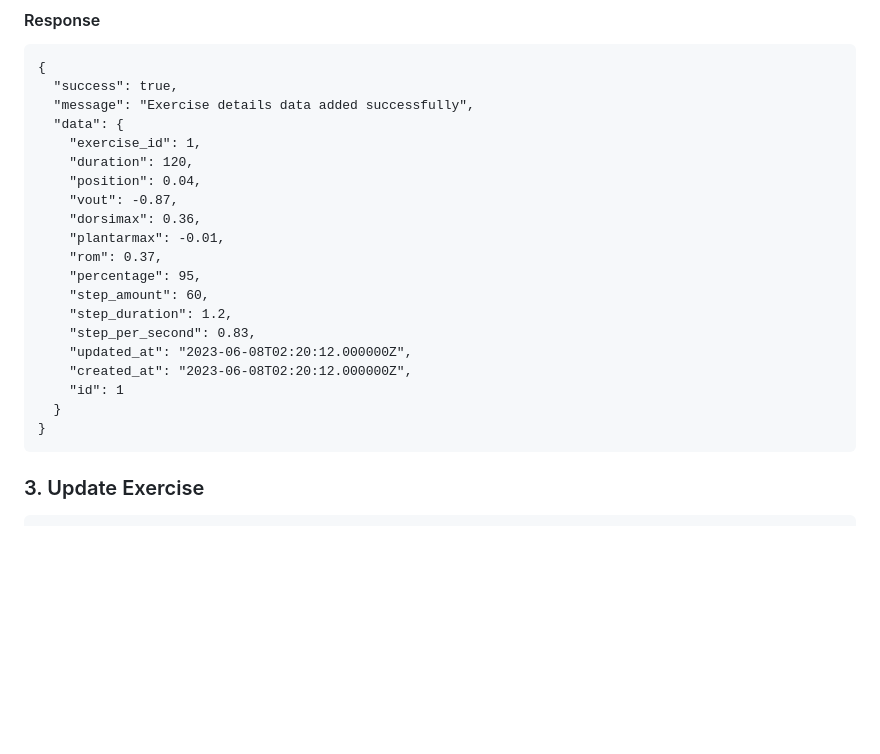
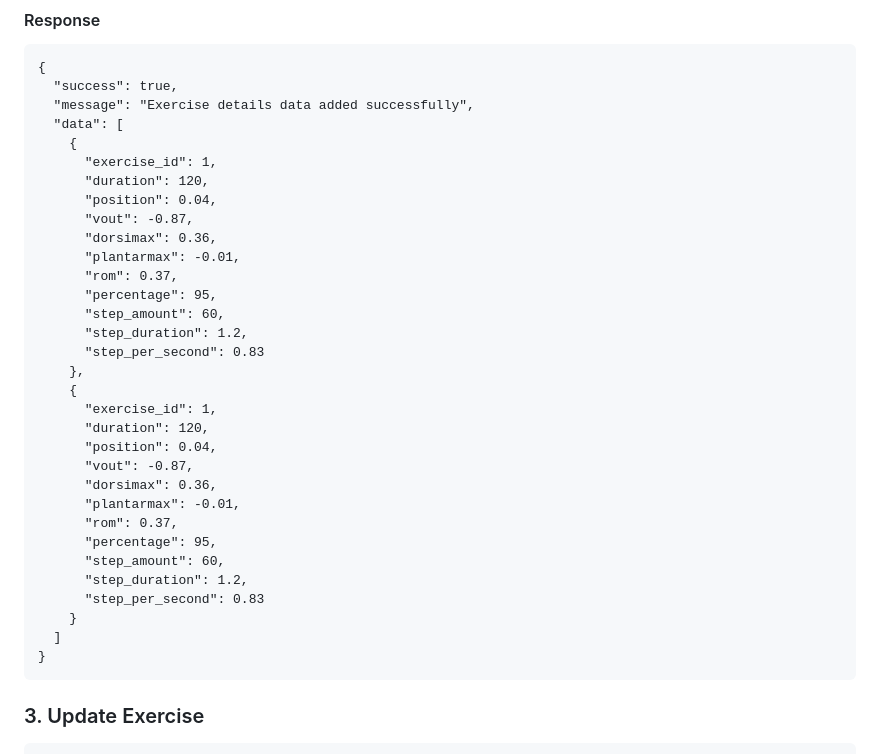
Before and after one commit to purnamaanaking/rebot-dash, a Markdown page: README.md, the part around the change. Rendered like a GitHub page; blank space fills up the shorter version.

````diff
--- a/README.md
+++ b/README.md
@@ -112,22 +112,34 @@ Dashboard of  Rehabilitation Robot
 {
   "success": true,
   "message": "Exercise details data added successfully",
-  "data": {
-    "exercise_id": 1,
-    "duration": 120,
-    "position": 0.04,
-    "vout": -0.87,
-    "dorsimax": 0.36,
-    "plantarmax": -0.01,
-    "rom": 0.37,
-    "percentage": 95,
-    "step_amount": 60,
-    "step_duration": 1.2,
-    "step_per_second": 0.83,
-    "updated_at": "2023-06-08T02:20:12.000000Z",
-    "created_at": "2023-06-08T02:20:12.000000Z",
-    "id": 1
-  }
+  "data": [
+    {
+      "exercise_id": 1,
+      "duration": 120,
+      "position": 0.04,
+      "vout": -0.87,
+      "dorsimax": 0.36,
+      "plantarmax": -0.01,
+      "rom": 0.37,
+      "percentage": 95,
+      "step_amount": 60,
+      "step_duration": 1.2,
+      "step_per_second": 0.83
+    },
+    {
+      "exercise_id": 1,
+      "duration": 120,
+      "position": 0.04,
+      "vout": -0.87,
+      "dorsimax": 0.36,
+      "plantarmax": -0.01,
+      "rom": 0.37,
+      "percentage": 95,
+      "step_amount": 60,
+      "step_duration": 1.2,
+      "step_per_second": 0.83
+    }
+  ]
 }
 ```
 
````
